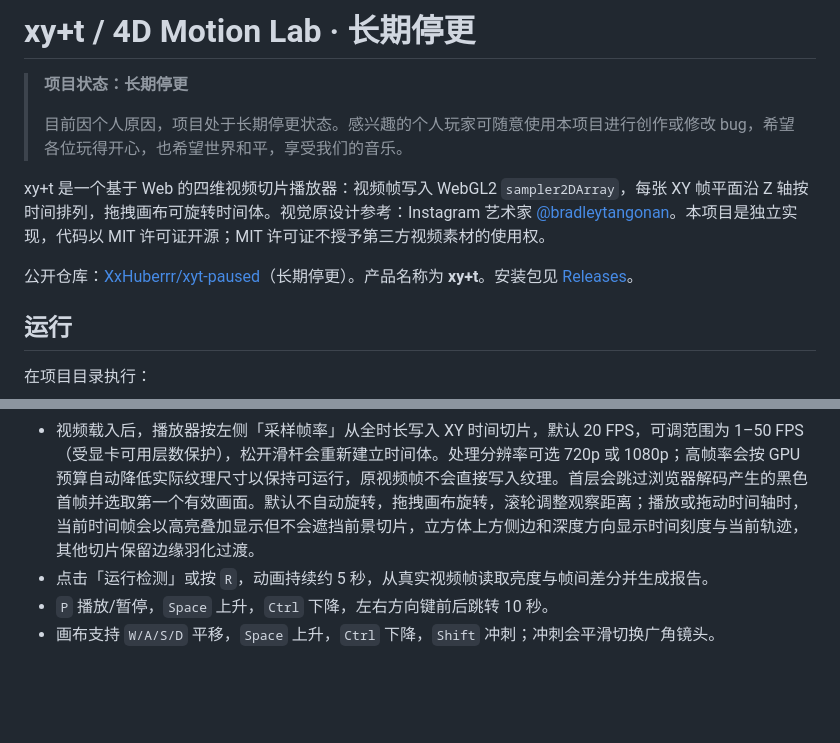
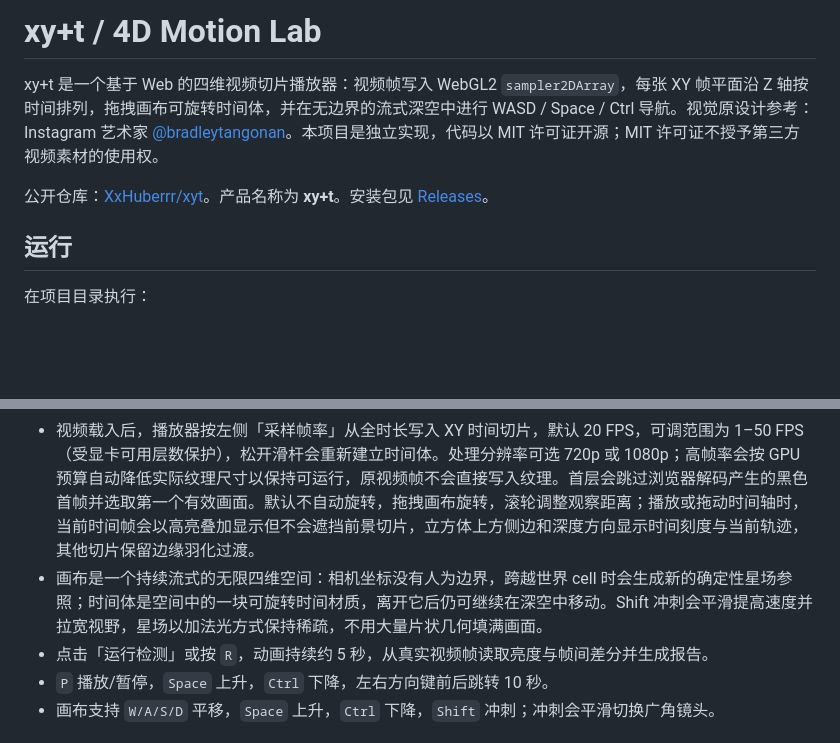
Before and after one commit to XxHuberrr/xyt, a Markdown page: README.md, 2 parts joined by grey strips. Drawn GitHub-style; blank space fills up the shorter version.

Commit message:
Restore xyt project source and infinite-space UI (README.md)

```diff
--- a/README.md
+++ b/README.md
@@ -1,12 +1,8 @@
-# xy+t / 4D Motion Lab · 长期停更
+# xy+t / 4D Motion Lab
 
-> **项目状态：长期停更**
->
-> 目前因个人原因，项目处于长期停更状态。感兴趣的个人玩家可随意使用本项目进行创作或修改 bug，希望各位玩得开心，也希望世界和平，享受我们的音乐。
+xy+t 是一个基于 Web 的四维视频切片播放器：视频帧写入 WebGL2 `sampler2DArray`，每张 XY 帧平面沿 Z 轴按时间排列，拖拽画布可旋转时间体，并在无边界的流式深空中进行 WASD / Space / Ctrl 导航。视觉原设计参考：Instagram 艺术家 [@bradleytangonan](https://www.instagram.com/bradleytangonan/)。本项目是独立实现，代码以 MIT 许可证开源；MIT 许可证不授予第三方视频素材的使用权。
 
-xy+t 是一个基于 Web 的四维视频切片播放器：视频帧写入 WebGL2 `sampler2DArray`，每张 XY 帧平面沿 Z 轴按时间排列，拖拽画布可旋转时间体。视觉原设计参考：Instagram 艺术家 [@bradleytangonan](https://www.instagram.com/bradleytangonan/)。本项目是独立实现，代码以 MIT 许可证开源；MIT 许可证不授予第三方视频素材的使用权。
-
-公开仓库：[XxHuberrr/xyt-paused](https://github.com/XxHuberrr/xyt-paused)（长期停更）。产品名称为 **xy+t**。安装包见 [Releases](https://github.com/XxHuberrr/xyt-paused/releases)。
+公开仓库：[XxHuberrr/xyt](https://github.com/XxHuberrr/xyt)。产品名称为 **xy+t**。安装包见 [Releases](https://github.com/XxHuberrr/xyt/releases)。
 
 ## 运行
 
@@ -40,6 +36,7 @@ npm run dist:win   # Windows: dist/*Setup.exe, dist/*portable.exe
 
 - 公开版本不包含第三方参考视频，启动后选择自己的视频即可使用。如果本地项目中存在 `reference.mp4`，会自动载入；左侧拖入或选择任意 MP4 / MOV / WebM 即可替换。文件只通过浏览器 `URL.createObjectURL` 读取，不会上传。
 - 视频载入后，播放器按左侧「采样帧率」从全时长写入 XY 时间切片，默认 20 FPS，可调范围为 1–50 FPS（受显卡可用层数保护），松开滑杆会重新建立时间体。处理分辨率可选 720p 或 1080p；高帧率会按 GPU 预算自动降低实际纹理尺寸以保持可运行，原视频帧不会直接写入纹理。首层会跳过浏览器解码产生的黑色首帧并选取第一个有效画面。默认不自动旋转，拖拽画布旋转，滚轮调整观察距离；播放或拖动时间轴时，当前时间帧会以高亮叠加显示但不会遮挡前景切片，立方体上方侧边和深度方向显示时间刻度与当前轨迹，其他切片保留边缘羽化过渡。
+- 画布是一个持续流式的无限四维空间：相机坐标没有人为边界，跨越世界 cell 时会生成新的确定性星场参照；时间体是空间中的一块可旋转时间材质，离开它后仍可继续在深空中移动。Shift 冲刺会平滑提高速度并拉宽视野，星场以加法光方式保持稀疏，不用大量片状几何填满画面。
 - 点击「运行检测」或按 `R`，动画持续约 5 秒，从真实视频帧读取亮度与帧间差分并生成报告。
 - `P` 播放/暂停，`Space` 上升，`Ctrl` 下降，左右方向键前后跳转 10 秒。
 - 画布支持 `W/A/S/D` 平移，`Space` 上升，`Ctrl` 下降，`Shift` 冲刺；冲刺会平滑切换广角镜头。
```
